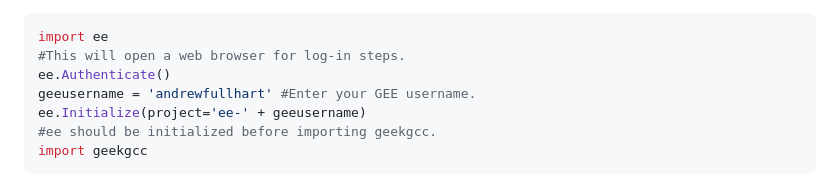
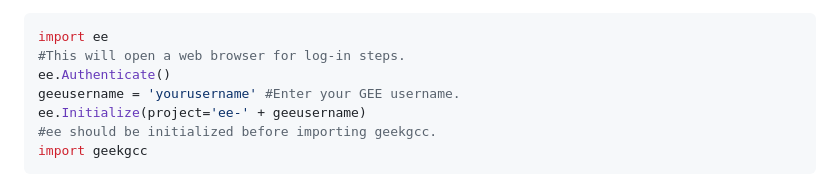
Before and after one commit to ARS-SWRC/GEE-KGCC, a Markdown page: README.md, the part around the change. Rendered like a GitHub page.

```diff
--- a/README.md
+++ b/README.md
@@ -33,7 +33,7 @@ https://geemap.org/
 import ee
 #This will open a web browser for log-in steps.
 ee.Authenticate()
-geeusername = 'andrewfullhart' #Enter your GEE username.
+geeusername = 'yourusername' #Enter your GEE username.
 ee.Initialize(project='ee-' + geeusername)
 #ee should be initialized before importing geekgcc.
 import geekgcc
```
